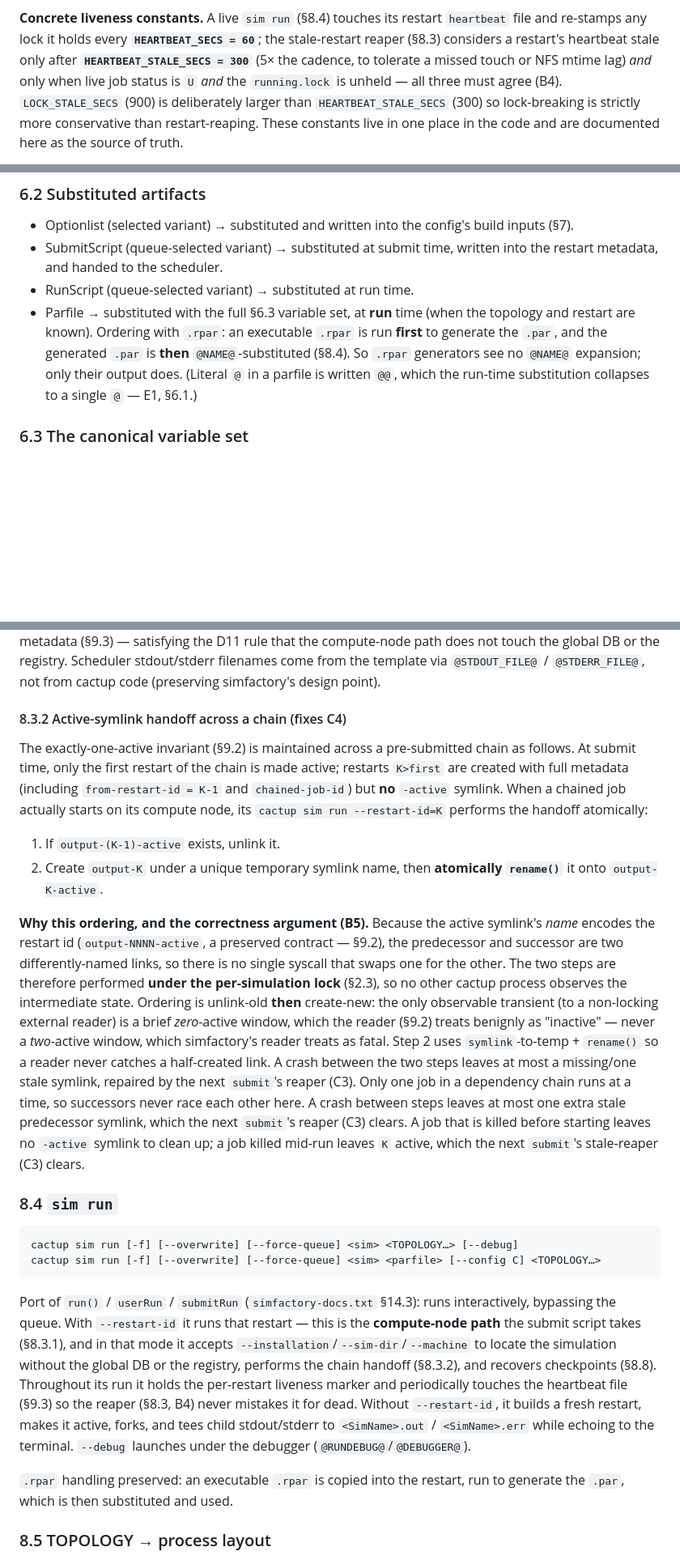
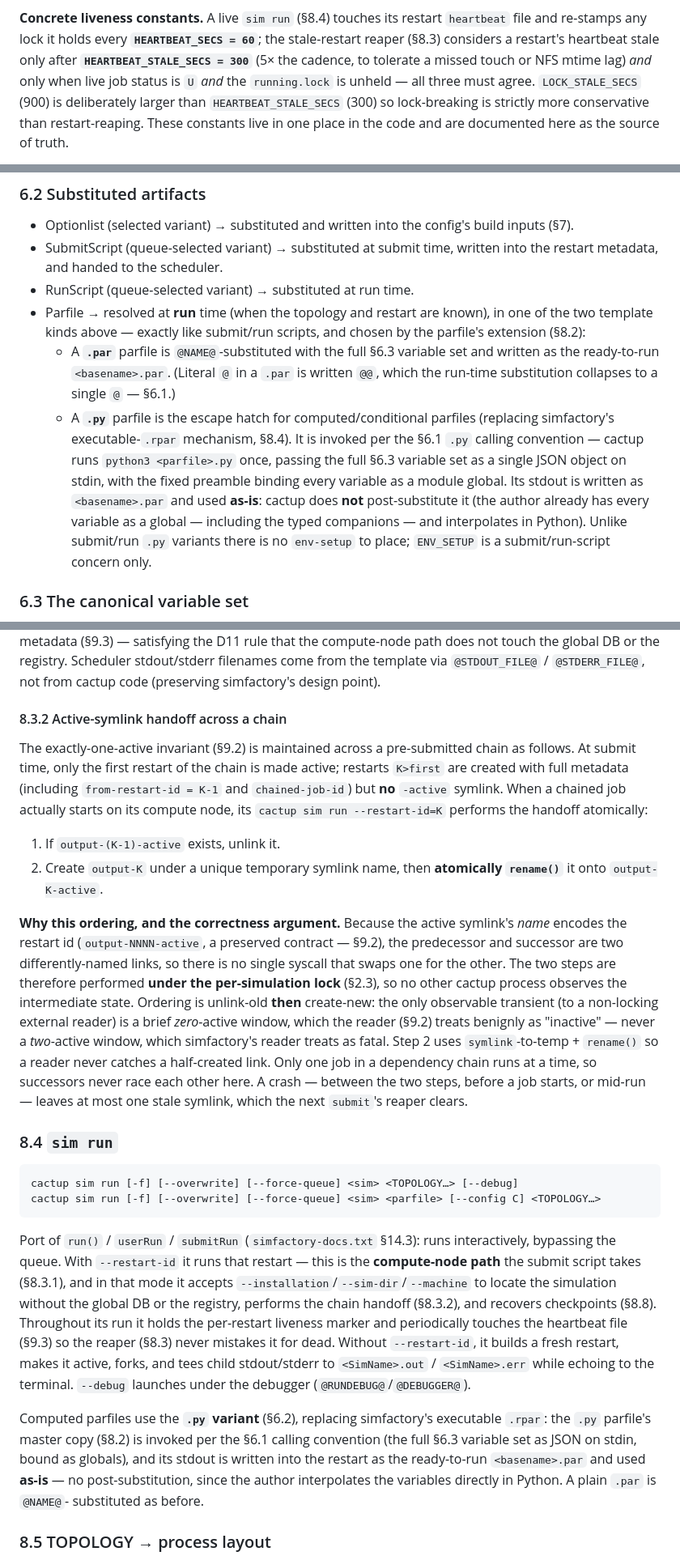
Before and after one commit to max-morris/Cactup, a Markdown page: design/cactup-simfactory-design-new.md, 3 parts joined by grey strips. Shown at 81% size. GitHub-like rendering; blank space fills up the shorter version.

```diff
--- a/design/cactup-simfactory-design-new.md
+++ b/design/cactup-simfactory-design-new.md
@@ -211,7 +211,7 @@ Reclaiming a lock:
 the stale-restart reaper (§8.3) considers a restart's heartbeat stale only after
 **`HEARTBEAT_STALE_SECS = 300`** (5× the cadence, to tolerate a missed touch or
 NFS mtime lag) *and* only when live job status is `U` *and* the `running.lock`
-is unheld — all three must agree (B4). `LOCK_STALE_SECS` (900) is deliberately
+is unheld — all three must agree. `LOCK_STALE_SECS` (900) is deliberately
 larger than `HEARTBEAT_STALE_SECS` (300) so lock-breaking is strictly more
 conservative than restart-reaping. These constants live in one place in the code
 and are documented here as the source of truth.
@@ -822,12 +821,23 @@ rewritten as a Python `.py` variant.
 - SubmitScript (queue-selected variant) → substituted at submit time, written
   into the restart metadata, and handed to the scheduler.
 - RunScript (queue-selected variant) → substituted at run time.
-- Parfile → substituted with the full §6.3 variable set, at **run** time (when
-  the topology and restart are known). Ordering with `.rpar`: an executable
-  `.rpar` is run **first** to generate the `.par`, and the generated `.par` is
-  **then** `@NAME@`-substituted (§8.4). So `.rpar` generators see no `@NAME@`
-  expansion; only their output does. (Literal `@` in a parfile is written `@@`,
-  which the run-time substitution collapses to a single `@` — E1, §6.1.)
+- Parfile → resolved at **run** time (when the topology and restart are known),
+  in one of the two template kinds above — exactly like submit/run scripts, and
+  chosen by the parfile's extension (§8.2):
+  - A **`.par`** parfile is `@NAME@`-substituted with the full §6.3 variable set
+    and written as the ready-to-run `<basename>.par`. (Literal `@` in a `.par` is
+    written `@@`, which the run-time substitution collapses to a single `@` —
+    §6.1.)
+  - A **`.py`** parfile is the escape hatch for computed/conditional parfiles
+    (replacing simfactory's executable-`.rpar` mechanism, §8.4). It is invoked
+    per the §6.1 `.py` calling convention — cactup runs `python3 <parfile>.py`
+    once, passing the full §6.3 variable set as a single JSON object on stdin,
+    with the fixed preamble binding every variable as a module global. Its stdout
+    is written as `<basename>.par` and used **as-is**: cactup does **not**
+    post-substitute it (the author already has every variable as a global —
+    including the typed companions — and interpolates in Python). Unlike
+    submit/run `.py` variants there is no `env-setup` to place; `ENV_SETUP` is a
+    submit/run-script concern only.
 
 ### 6.3 The canonical variable set
 
@@ -1270,7 +1282,7 @@ does not touch the global DB or the registry. Scheduler stdout/stderr filenames
 come from the template via `@STDOUT_FILE@` / `@STDERR_FILE@`, not from cactup
 code (preserving simfactory's design point).
 
-#### 8.3.2 Active-symlink handoff across a chain (fixes C4)
+#### 8.3.2 Active-symlink handoff across a chain
 
 The exactly-one-active invariant (§9.2) is maintained across a pre-submitted
 chain as follows. At submit time, only the first restart of the chain is made
@@ -1283,7 +1295,7 @@ a chained job actually starts on its compute node, its `cactup sim run
 2. Create `output-K` under a unique temporary symlink name, then **atomically
    `rename()`** it onto `output-K-active`.
 
-**Why this ordering, and the correctness argument (B5).** Because the active
+**Why this ordering, and the correctness argument.** Because the active
 symlink's *name* encodes the restart id (`output-NNNN-active`, a preserved
 contract — §9.2), the predecessor and successor are two differently-named links,
 so there is no single syscall that swaps one for the other. The two steps are
@@ -1293,13 +1305,10 @@ create-new: the only observable transient (to a non-locking external reader) is
 brief *zero*-active window, which the reader (§9.2) treats benignly as
 "inactive" — never a *two*-active window, which simfactory's reader treats as
 fatal. Step 2 uses `symlink`-to-temp + `rename()` so a reader never catches a
-half-created link. A crash between the two steps leaves at most a missing/one
-stale symlink, repaired by the next `submit`'s reaper (C3). Only one job in a
-dependency chain runs at a time, so successors never race each other here. A crash between steps leaves at most one extra stale
-predecessor symlink, which the next `submit`'s reaper (C3) clears.
-A job that is killed before starting leaves no `-active` symlink to clean up;
-a job killed mid-run leaves `K` active, which the next `submit`'s stale-reaper
-(C3) clears.
+half-created link. Only one job in a dependency chain runs at a time, so
+successors never race each other here. A crash — between the two steps, before a
+job starts, or mid-run — leaves at most one stale symlink, which the next
+`submit`'s reaper clears.
 
 ### 8.4 `sim run`
 
@@ -1315,13 +1324,18 @@ mode it accepts `--installation`/`--sim-dir`/`--machine` to locate the
 simulation without the global DB or the registry, performs the chain handoff
 (§8.3.2), and recovers checkpoints (§8.8). Throughout its run it holds the
 per-restart liveness marker and periodically touches the heartbeat file (§9.3)
-so the reaper (§8.3, B4) never mistakes it for dead. Without `--restart-id`, it
+so the reaper (§8.3) never mistakes it for dead. Without `--restart-id`, it
 builds a fresh restart, makes it active, forks, and tees child stdout/stderr to
 `<SimName>.out` / `<SimName>.err` while echoing to the terminal. `--debug`
 launches under the debugger (`@RUNDEBUG@`/`@DEBUGGER@`).
 
-`.rpar` handling preserved: an executable `.rpar` is copied into the restart,
-run to generate the `.par`, which is then substituted and used.
+Computed parfiles use the **`.py` variant** (§6.2), replacing simfactory's
+executable `.rpar`: the `.py` parfile's master copy (§8.2) is invoked per the
+§6.1 calling convention (the full §6.3 variable set as JSON on stdin, bound as
+globals), and its stdout is written into the restart as the ready-to-run
+`<basename>.par` and used **as-is** — no post-substitution, since the author
+interpolates the variables directly in Python. A plain `.par` is `@NAME@`-
+substituted as before.
 
 ### 8.5 TOPOLOGY → process layout
 
```
Also changed, not shown: other parts of design/cactup-simfactory-design-new.md (+48 -91 lines).
